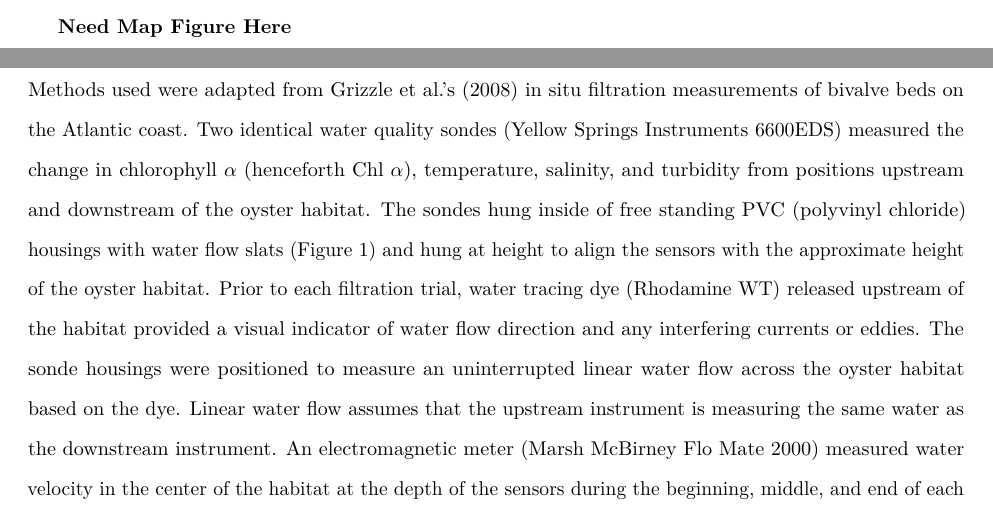
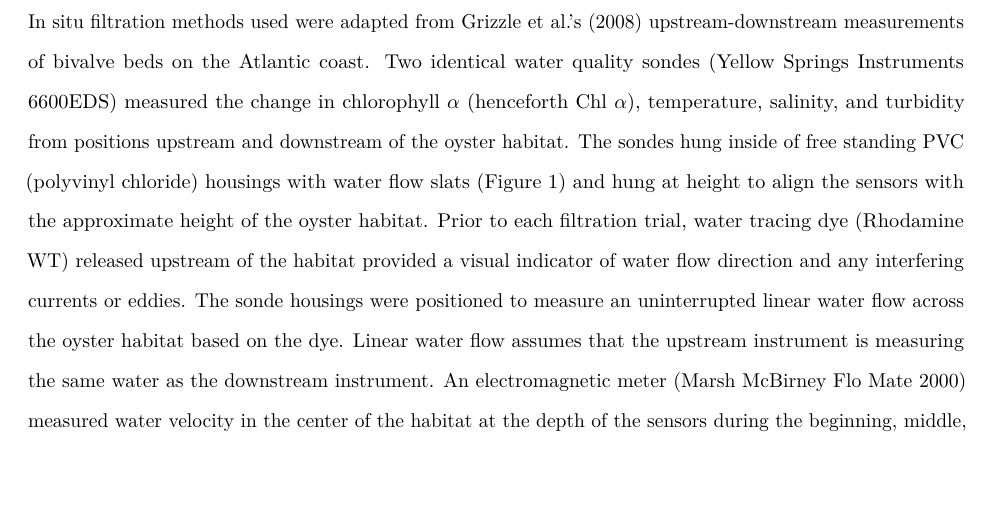
Before and after one commit to theamarks/Oyster-Insitu-Filtration, an R Markdown document (Thesis_Manuscript/Thesis_Methods.Rmd): two parts of pages 1 and 2 of 5 before the commit and part of page 2 of 5 after it, the two joined at a grey line, cut at the place of the change, the shorter picture padded with empty space. Rendered offline with R 4.5, knitr and Pandoc, then LaTeX, with nearby package versions; a font, style sheet, LaTeX package, included part or bibliography that could not be used is replaced or left out.

Commit message:
Add upstream-downstream description in methods

```diff
--- a/Thesis_Manuscript/Thesis_Methods.Rmd
+++ b/Thesis_Manuscript/Thesis_Methods.Rmd
@@ -34,10 +34,8 @@ The Morro Bay Oyster Company (MBOC) is a commercial aquaculture operation in Mor
 MBOC grows *C. gigas* in plastic mesh bags measuring about (insert dimensions) attached to floating lines that stretch across an area about 75 m x 75 m.
 The bags of oysters rest on the underlying mudflat at around 0 m MLLW, and float to the surface as the tide rises.
 
-##### Need Map Figure Here
-
 ## Experimental Setup
-Methods used were adapted from Grizzle et al.'s (2008) in situ filtration measurements of bivalve beds on the Atlantic coast.
+In situ filtration methods used were adapted from Grizzle et al.'s (2008) upstream-downstream measurements of bivalve beds on the Atlantic coast.
 Two identical water quality sondes (Yellow Springs Instruments 6600EDS) measured the change in chlorophyll $\alpha$ (henceforth Chl $\alpha$), temperature, salinity, and turbidity from positions upstream and downstream of the oyster habitat.
 The sondes hung inside of free standing PVC (polyvinyl chloride) housings with water flow slats (Figure \ref{fig:fieldgear}) and hung at height to align the sensors with the approximate height of the oyster habitat.
 Prior to each filtration trial, water tracing dye (Rhodamine WT) released upstream of the habitat provided a visual indicator of water flow direction and any interfering currents or eddies.
```
